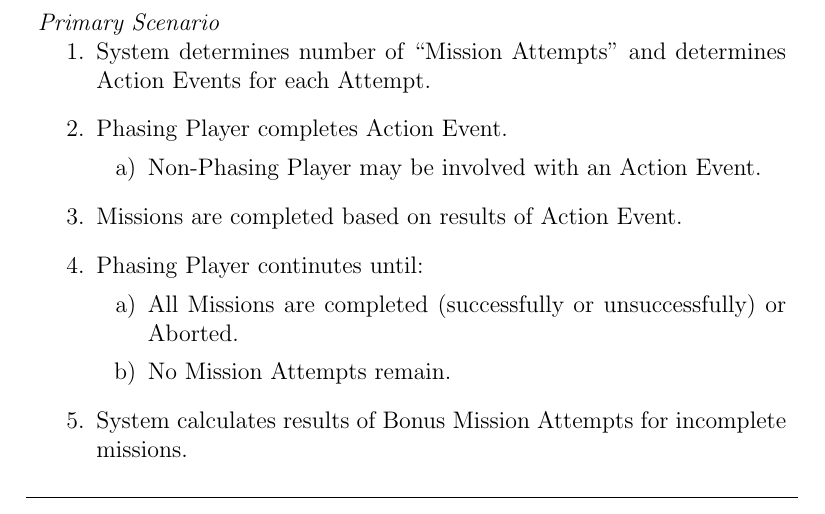
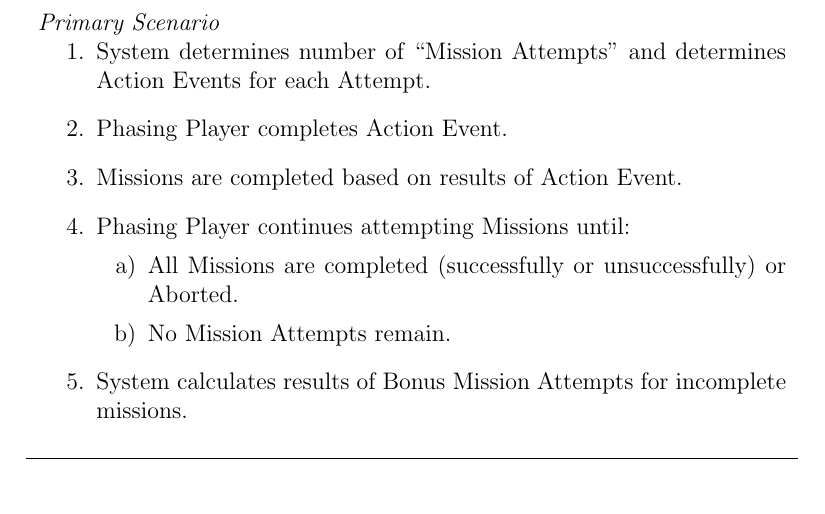
Before and after one commit to ui-cs383/Assignment-2, a LaTeX document (fitg-usecases-missions.tex): part of page 4 of 4, cut so that both start at the same text. Compiled offline with pdfLaTeX.

Commit message:
Made small changes to the Missions use cases

```diff
--- a/fitg-usecases-missions.tex
+++ b/fitg-usecases-missions.tex
@@ -89,11 +89,11 @@
 		\addscenario{Primary Scenario}{
 			\item System determines number of ``Mission Attempts'' and determines Action Events for each Attempt.
 			\item Phasing Player completes Action Event.
-				\begin{enumerate}
-					\item Non-Phasing Player may be involved with an Action Event.
-				\end{enumerate}
+				%\begin{enumerate}
+				%	\item Non-Phasing Player may be involved with an Action Event.
+				%\end{enumerate}
 			\item Missions are completed based on results of Action Event.
-			\item Phasing Player continutes until:
+			\item Phasing Player continues attempting Missions until:
 				\begin{enumerate}
 				\item All Missions are completed (successfully or unsuccessfully) or Aborted.
 				\item No Mission Attempts remain.
```
